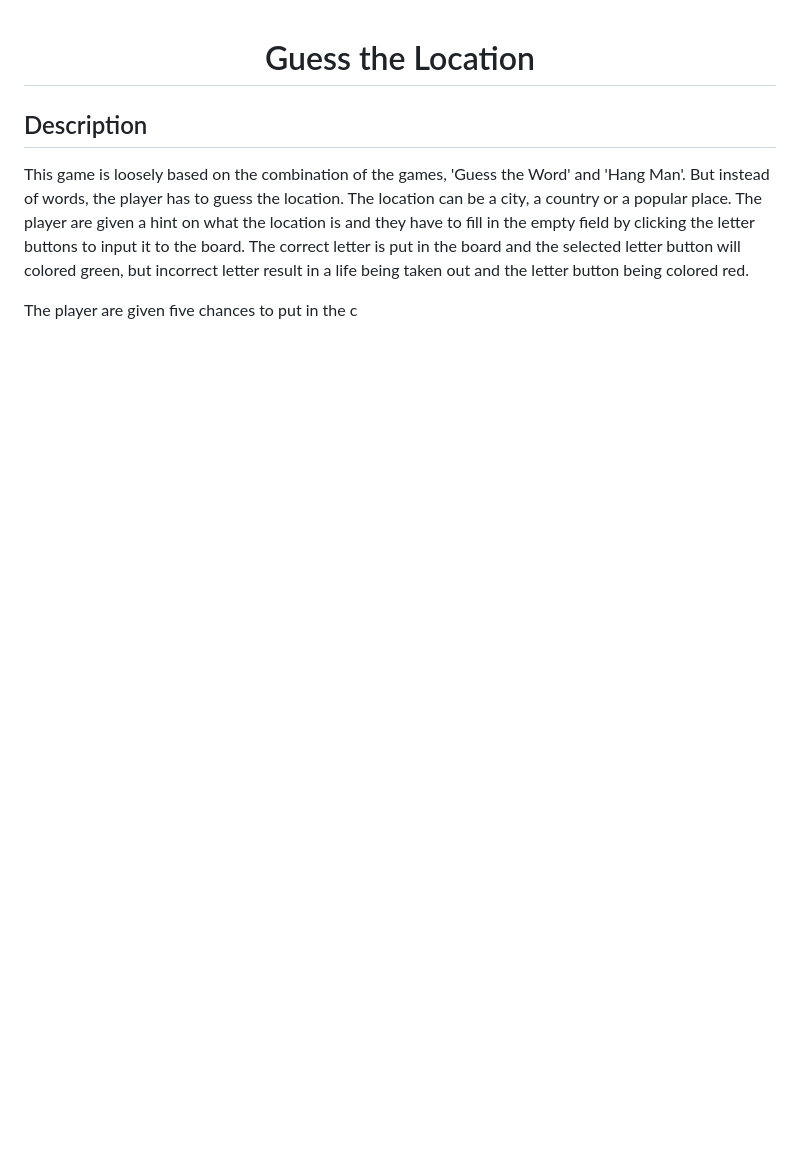
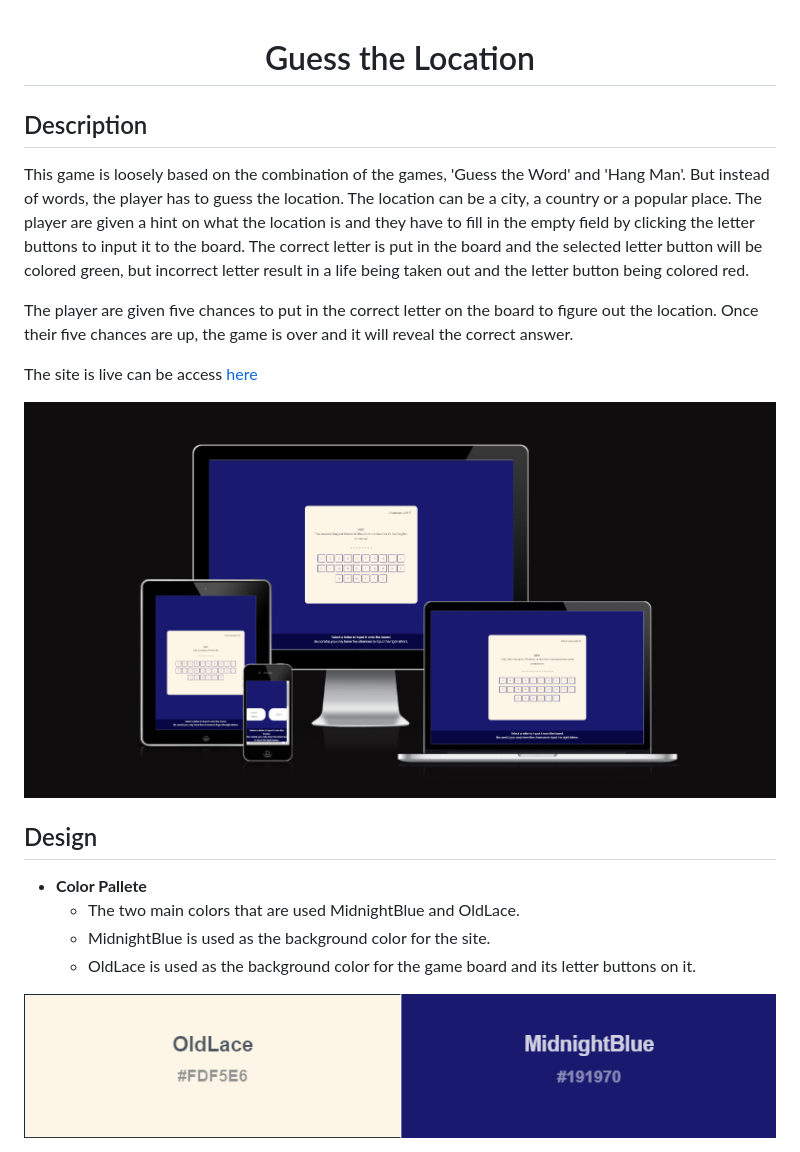
Before and after one commit to krandon1986/project-2-js-quiz-time, a Markdown page: README.md, the part around the change printed below. Rendered like a GitHub page; pictures changed too: assets/screenshot/Pallete2.png (added); blank space fills up the shorter version.

Commit message:
Highlighing the purpose of the game on the readme file

```diff
--- a/README.md
+++ b/README.md
@@ -2,6 +2,20 @@
 
 ## Description
 
-This game is loosely based on the combination of the games, 'Guess the Word' and 'Hang Man'. But instead of words, the player has to guess the location. The location can be a city, a country or a popular place. The player are given a hint on what the location is and they have to fill in the empty field by clicking the letter buttons to input it to the board. The correct letter is put in the board and the selected letter button will colored green, but incorrect letter result in a life being taken out and the letter button being colored red.
+This game is loosely based on the combination of the games, 'Guess the Word' and 'Hang Man'. But instead of words, the player has to guess the location. The location can be a city, a country or a popular place. The player are given a hint on what the location is and they have to fill in the empty field by clicking the letter buttons to input it to the board. The correct letter is put in the board and the selected letter button will be colored green, but incorrect letter result in a life being taken out and the letter button being colored red.
 
-The player are given five chances to put in the c
+The player are given five chances to put in the correct letter on the board to figure out the location. Once their five chances are up, the game is over and it will reveal the correct answer.
+
+The site is live can be access [here](https://krandon1986.github.io/project-2-js-guess-the-location)
+
+![Responive Mockup](assets/screenshot/amiresponsive.png)
+
+## Design
+
+- __Color Pallete__
+    - The two main colors that are used MidnightBlue and OldLace.
+    - MidnightBlue is used as the background color for the site.
+    - OldLace is used as the background color for the game board and its letter buttons on it.
+
+![Main Color](assets/screenshot/Pallete2.png)
+
```
Also changed, not shown: other parts of README.md (+23 -0 lines), assets/screenshot/2023-12-05 (5).png (deleted), assets/screenshot/GoogleFont.png (renamed from assets/screenshot/Google Font.png), assets/screenshot/GoogleFont2.png (added).
